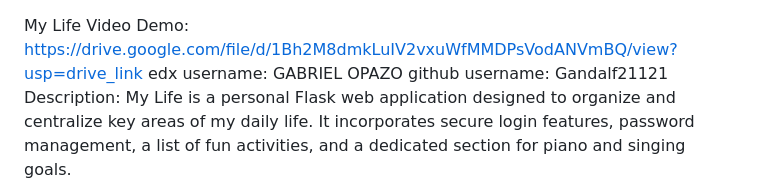
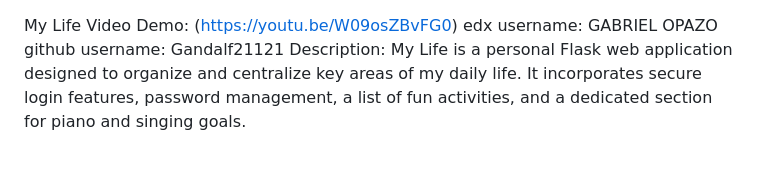
Before and after one commit to Gandalf21121/Proyect2, a Markdown page: README.md, the part around the change. Drawn GitHub-style; blank space fills up the shorter version.

```diff
--- a/README.md
+++ b/README.md
@@ -1,5 +1,5 @@
 My Life
-Video Demo: https://drive.google.com/file/d/1Bh2M8dmkLuIV2vxuWfMMDPsVodANVmBQ/view?usp=drive_link
+Video Demo: (https://youtu.be/W09osZBvFG0)
 edx username: GABRIEL OPAZO
 github username: Gandalf21121
 Description:
```
